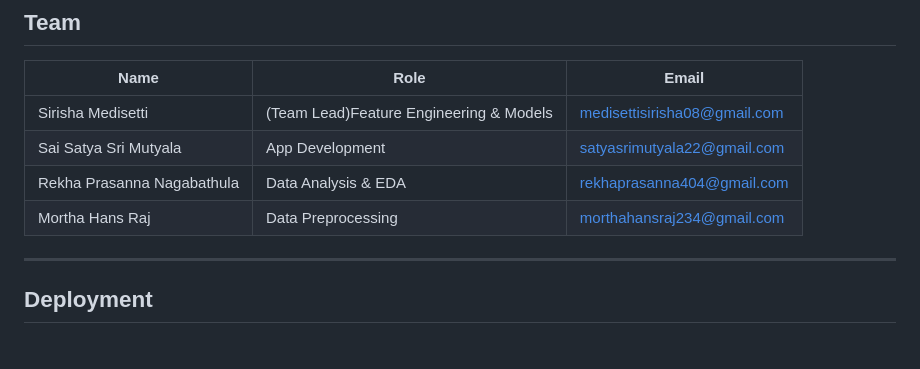
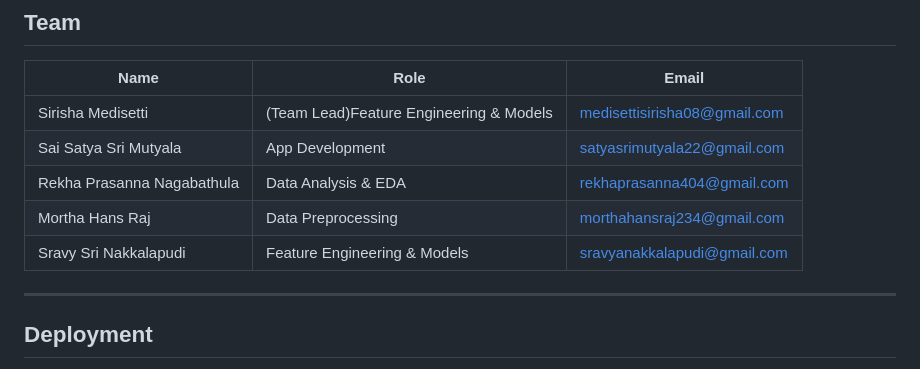
Before and after one commit to saisatyasri/Credit-Card-Approval-Prediction, a Markdown page: README.md, the part around the change. GitHub-like rendering.

```diff
--- a/README.md
+++ b/README.md
@@ -164,6 +164,7 @@ Visit `http://localhost:5000`
 | Sai Satya Sri Mutyala| App Development | satyasrimutyala22@gmail.com |
 | Rekha Prasanna Nagabathula | Data Analysis & EDA | rekhaprasanna404@gmail.com |
 | Mortha Hans Raj | Data Preprocessing | morthahansraj234@gmail.com |
+| Sravy Sri Nakkalapudi| Feature Engineering & Models | sravyanakkalapudi@gmail.com |
 
 
 ---
```
